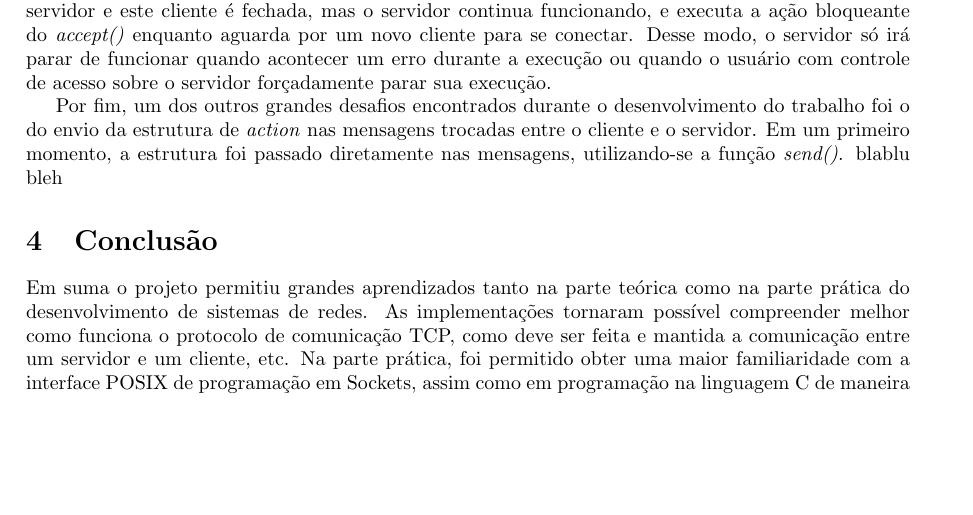
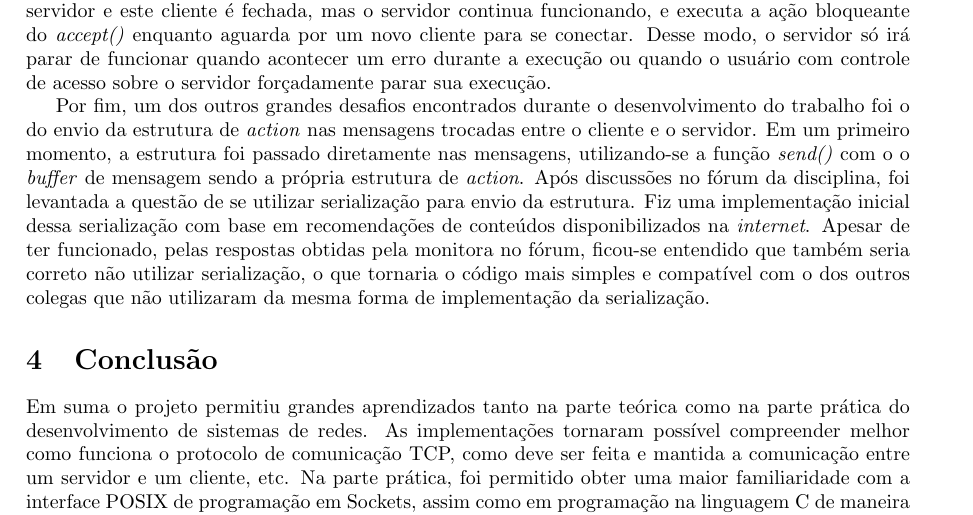
Before and after one commit to lframosferreira/tp1-redes, a LaTeX document (report/report.tex): part of page 2 of 2, cut so that both start at the same text, the shorter picture padded with empty space. Compiled offline with pdfLaTeX.

Commit message:
mais docs

```diff
--- a/report/report.tex
+++ b/report/report.tex
@@ -95,7 +95,12 @@ Por fim, um dos outros grandes desafios encontrados durante o desenvolvimento
 do trabalho foi o do envio da estrutura de \textit{action} nas mensagens
 trocadas entre
 o cliente e o servidor. Em um primeiro momento, a estrutura foi passado
-diretamente nas mensagens, utilizando-se a função \textit{send()}. blablu bleh
+diretamente nas mensagens, utilizando-se a função \textit{send()} com o o \textit{buffer} de mensagem
+sendo a própria estrutura de \textit{action}. Após discussões no fórum da disciplina, foi levantada a questão de se utilizar
+serialização para envio da estrutura. Fiz uma implementação inicial dessa serialização com base em recomendações de conteúdos
+disponibilizados na \textit{internet}. Apesar de ter funcionado, pelas respostas obtidas pela monitora no fórum, ficou-se entendido que
+também seria correto não utilizar serialização, o que tornaria o código mais simples e compatível com o dos outros colegas que não utilizaram
+da mesma forma de implementação da serialização.
 
 \section{Conclusão}
 
```
Also changed, not shown: report/report.pdf.
